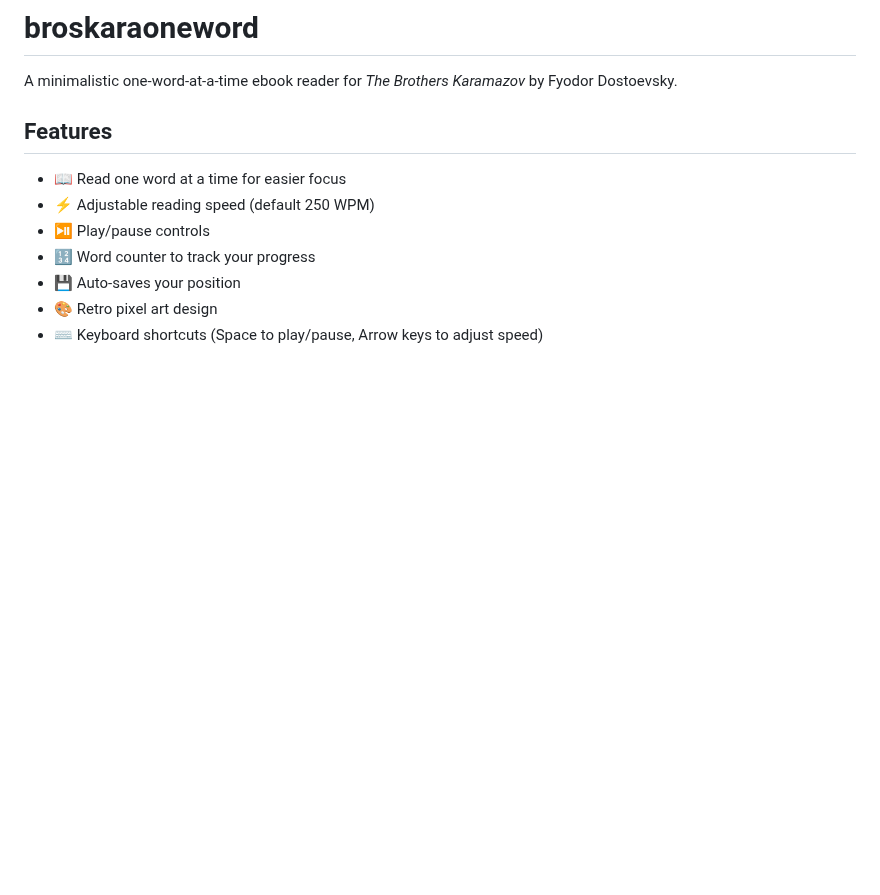
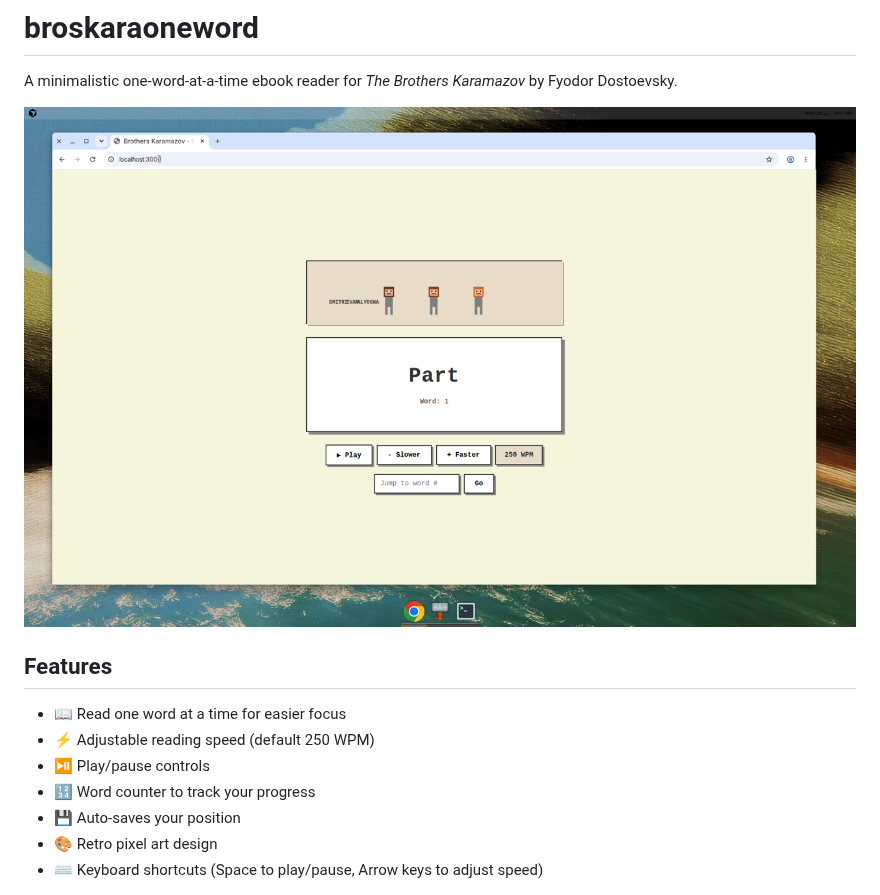
Before and after one commit to enakrdzalic/broskaraoneword, a Markdown page: README.md, the part around the change. Rendered like a GitHub page; pictures changed too: screenshot.png (added); blank space fills up the shorter version.

Commit message:
Add screenshot to README
Co-authored-by: Ena Krdzalic <enakrdzalic@users.noreply.github.com>

```diff
--- a/README.md
+++ b/README.md
@@ -1,6 +1,8 @@
 # broskaraoneword
 
 A minimalistic one-word-at-a-time ebook reader for *The Brothers Karamazov* by Fyodor Dostoevsky.
+
+![Screenshot of the ebook reader](screenshot.png)
 
 ## Features
 
```
